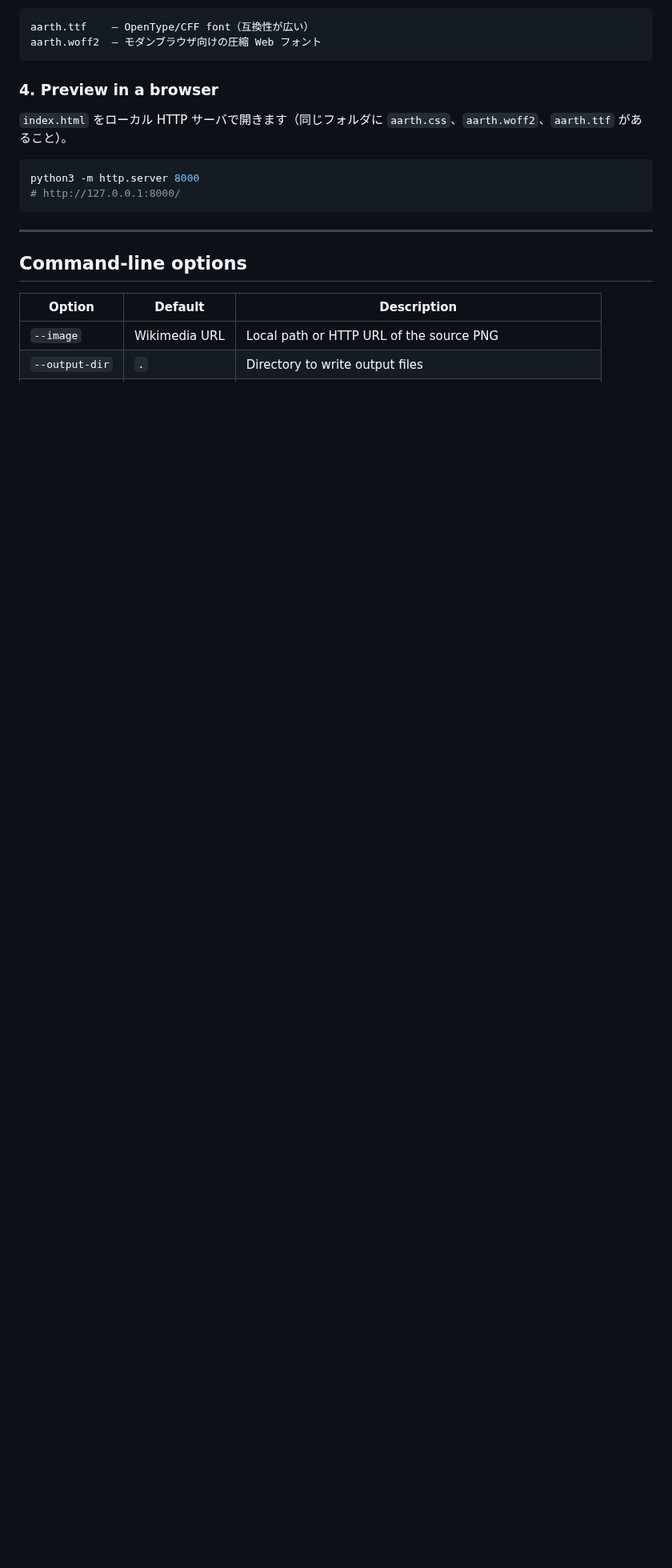
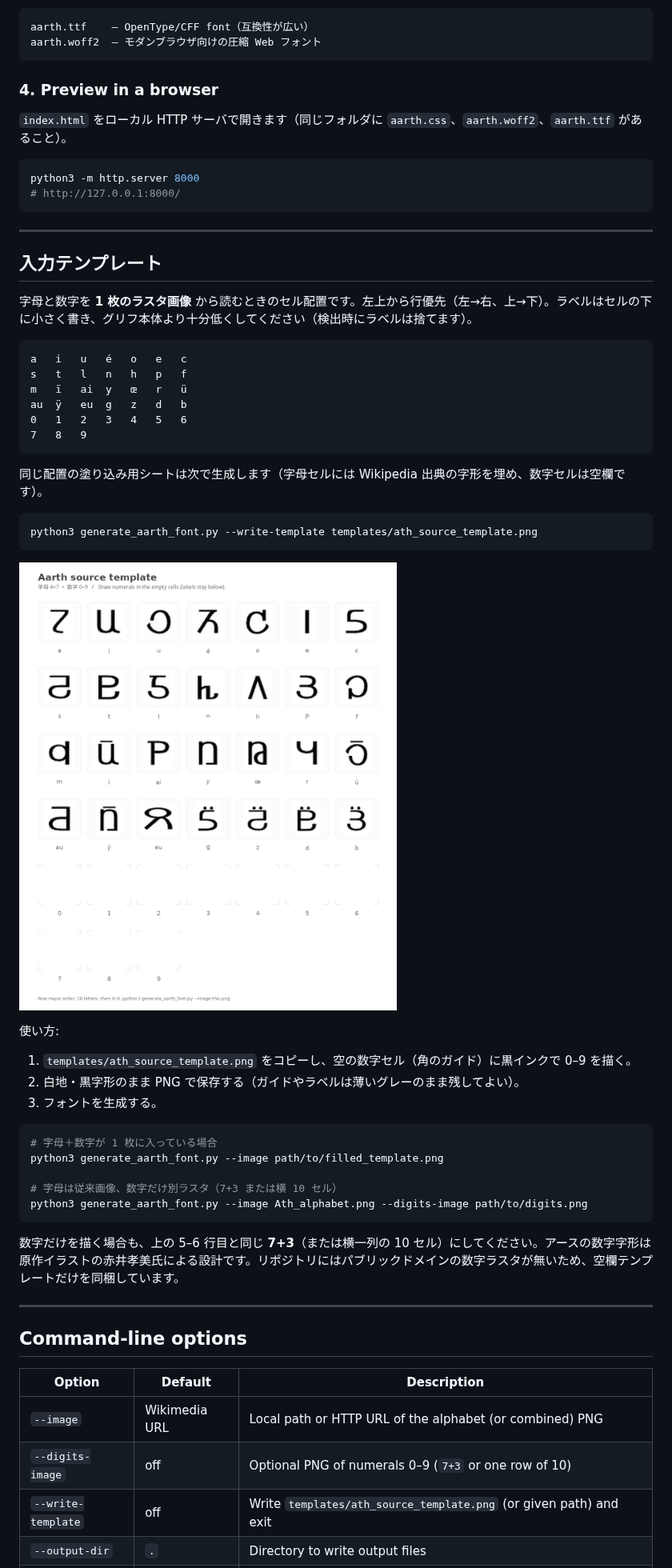
Before and after one commit to 7474/Ath, a Markdown page: README.md, the part around one of its changes. Shown at 80% size. GitHub-like rendering; pictures changed too: templates/ath_source_template.png (added); blank space fills up the shorter version.

Commit message:
feat: 数字を含むラスタ入力テンプレートと検出対応
字母 4×7 に続く 0–9 を同じシートまたは --digits-image から読み、
塗り込み用の入力テンプレートを生成できるようにする。

Co-authored-by: koudenpa <koudenpa@gmail.com>

````diff
--- a/README.md
+++ b/README.md
@@ -156,9 +170,50 @@ python3 -m http.server 8000
 
 ---
 
+## 入力テンプレート
+
+字母と数字を **1 枚のラスタ画像** から読むときのセル配置です。左上から行優先（左→右、上→下）。ラベルはセルの下に小さく書き、グリフ本体より十分低くしてください（検出時にラベルは捨てます）。
+
+```
+a   i   u   é   o   e   c
+s   t   l   n   h   p   f
+m   ï   ai  y   œ   r   ü
+au  ÿ   eu  g   z   d   b
+0   1   2   3   4   5   6
+7   8   9
+```
+
+同じ配置の塗り込み用シートは次で生成します（字母セルには Wikipedia 出典の字形を埋め、数字セルは空欄です）。
+
+```bash
+python3 generate_aarth_font.py --write-template templates/ath_source_template.png
+```
+
+![Aarth source template](templates/ath_source_template.png)
+
+使い方:
+
+1. `templates/ath_source_template.png` をコピーし、空の数字セル（角のガイド）に黒インクで 0–9 を描く。
+2. 白地・黒字形のまま PNG で保存する（ガイドやラベルは薄いグレーのまま残してよい）。
+3. フォントを生成する。
+
+```bash
+# 字母＋数字が 1 枚に入っている場合
+python3 generate_aarth_font.py --image path/to/filled_template.png
+
+# 字母は従来画像、数字だけ別ラスタ（7+3 または横 10 セル）
+python3 generate_aarth_font.py --image Ath_alphabet.png --digits-image path/to/digits.png
+```
+
+数字だけを描く場合も、上の 5–6 行目と同じ **7+3**（または横一列の 10 セル）にしてください。アースの数字字形は原作イラストの赤井孝美氏による設計です。リポジトリにはパブリックドメインの数字ラスタが無いため、空欄テンプレートだけを同梱しています。
+
+---
+
 ## Command-line options
 
 | Option | Default | Description |
 |---|---|---|
-| `--image` | Wikimedia URL | Local path or HTTP URL of the source PNG |
+| `--image` | Wikimedia URL | Local path or HTTP URL of the alphabet (or combined) PNG |
+| `--digits-image` | off | Optional PNG of numerals 0–9 (`7+3` or one row of 10) |
+| `--write-template` | off | Write `templates/ath_source_template.png` (or given path) and exit |
 | `--output-dir` | `.` | Directory to write output files |
````
Also changed, not shown: other parts of README.md (+19 -4 lines), 5 other files.
